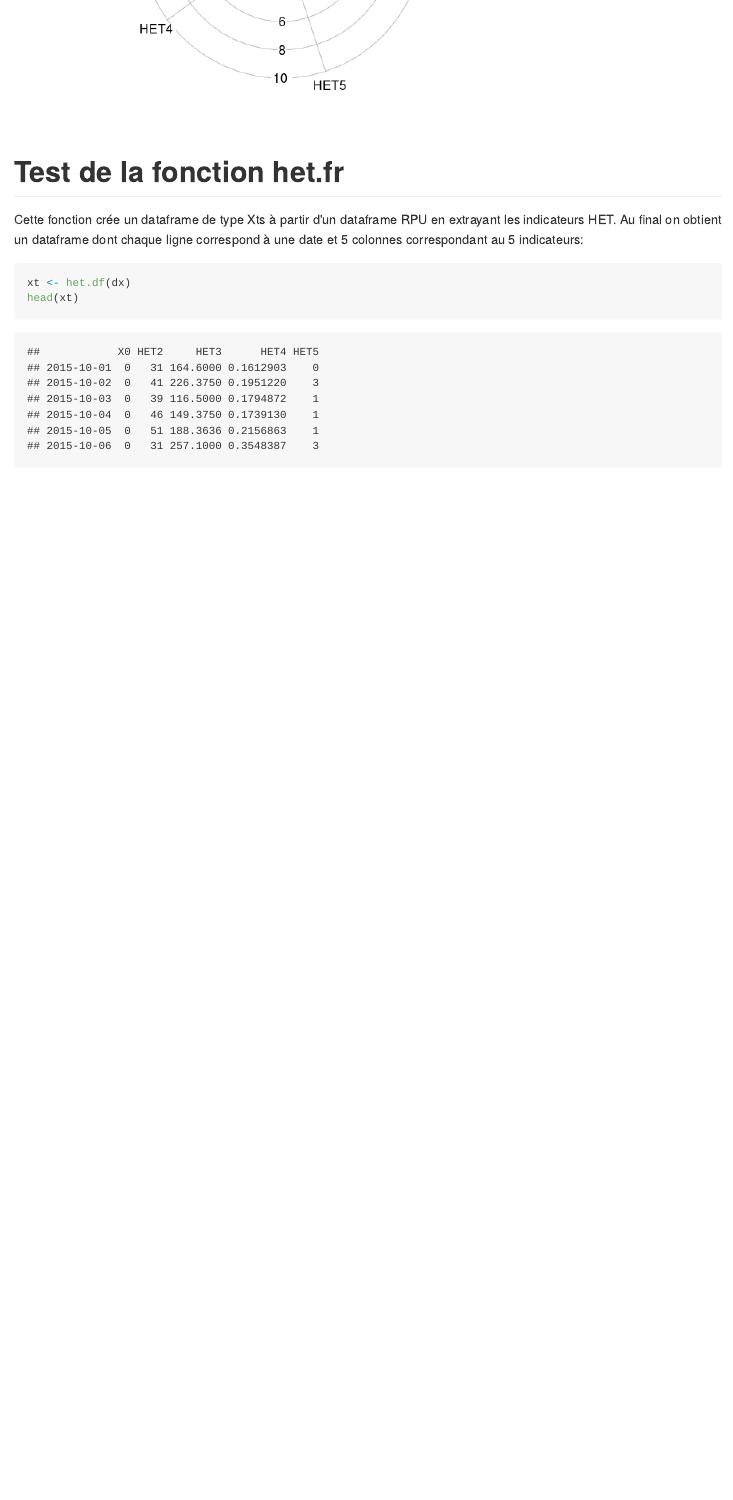
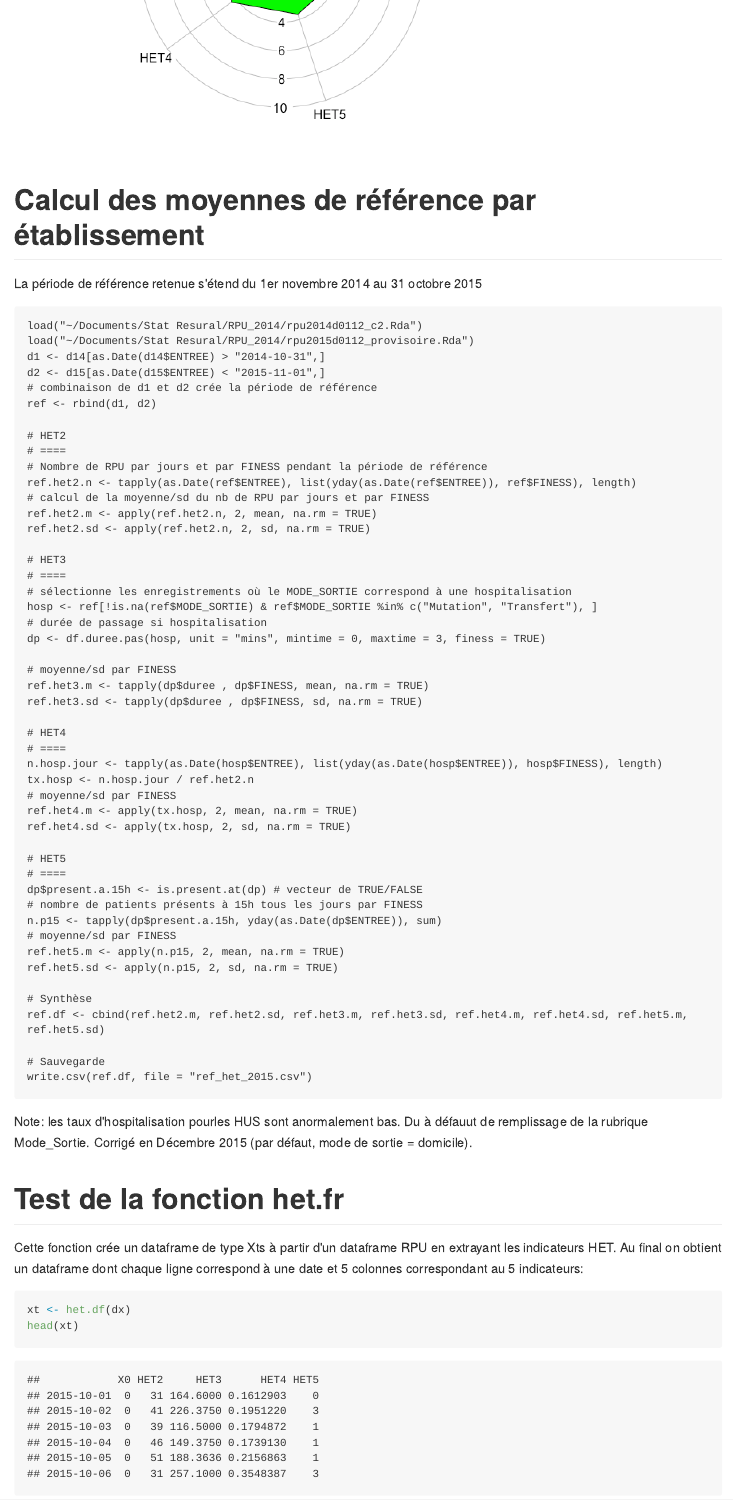
Before and after one commit to jcrb/HET, an R Markdown document (Indicateurs/indicateurs.Rmd): the page in a window 1100 px wide, from 7630 px down before the commit and from 7100 px down after it. The pictures show the output file Indicateurs/indicateurs.md that the author committed with the source, drawn offline in the style of GitHub; long lines of code are wrapped.

Commit message:
createur de diagrammes quotidiens

````diff
--- a/Indicateurs/indicateurs.Rmd
+++ b/Indicateurs/indicateurs.Rmd
@@ -211,3 +211,61 @@ for(i in 1:30){
 }
 
 ```
+
+Calcul des moyennes de référence par établissement
+===================================================
+
+La période de référence retenue s'étend du 1er novembre 2014 au 31 octobre 2015
+```{}
+load("~/Documents/Stat Resural/RPU_2014/rpu2014d0112_c2.Rda")
+load("~/Documents/Stat Resural/RPU_2014/rpu2015d0112_provisoire.Rda")
+d1 <- d14[as.Date(d14$ENTREE) > "2014-10-31",]
+d2 <- d15[as.Date(d15$ENTREE) < "2015-11-01",]
+# combinaison de d1 et d2 crée la période de référence
+ref <- rbind(d1, d2)
+
+# HET2
+# ====
+# Nombre de RPU par jours et par FINESS pendant la période de référence
+ref.het2.n <- tapply(as.Date(ref$ENTREE), list(yday(as.Date(ref$ENTREE)), ref$FINESS), length)
+# calcul de la moyenne/sd du nb de RPU par jours et par FINESS
+ref.het2.m <- apply(ref.het2.n, 2, mean, na.rm = TRUE)
+ref.het2.sd <- apply(ref.het2.n, 2, sd, na.rm = TRUE)
+
+# HET3
+# ====
+# sélectionne les enregistrements où le MODE_SORTIE correspond à une hospitalisation
+hosp <- ref[!is.na(ref$MODE_SORTIE) & ref$MODE_SORTIE %in% c("Mutation", "Transfert"), ]
+# durée de passage si hospitalisation
+dp <- df.duree.pas(hosp, unit = "mins", mintime = 0, maxtime = 3, finess = TRUE)
+
+# moyenne/sd par FINESS
+ref.het3.m <- tapply(dp$duree , dp$FINESS, mean, na.rm = TRUE)
+ref.het3.sd <- tapply(dp$duree , dp$FINESS, sd, na.rm = TRUE)
+
+# HET4
+# ====
+n.hosp.jour <- tapply(as.Date(hosp$ENTREE), list(yday(as.Date(hosp$ENTREE)), hosp$FINESS), length)
+tx.hosp <- n.hosp.jour / ref.het2.n
+# moyenne/sd par FINESS
+ref.het4.m <- apply(tx.hosp, 2, mean, na.rm = TRUE)
+ref.het4.sd <- apply(tx.hosp, 2, sd, na.rm = TRUE)
+
+# HET5
+# ====
+dp$present.a.15h <- is.present.at(dp) # vecteur de TRUE/FALSE
+# nombre de patients présents à 15h tous les jours par FINESS <- CORRECTION ?
+n.p15 <- tapply(dp$present.a.15h, yday(as.Date(dp$ENTREE)), sum)
+n.p15 <- tapply(dp$present.a.15h, list(yday(as.Date(dp$ENTREE)), dp$FINESS), sum)
+# moyenne/sd par FINESS
+ref.het5.m <- apply(n.p15, 2, mean, na.rm = TRUE)
+ref.het5.sd <- apply(n.p15, 2, sd, na.rm = TRUE)
+
+# Synthèse
+ref.df <- cbind(ref.het2.m, ref.het2.sd, ref.het3.m, ref.het3.sd, ref.het4.m, ref.het4.sd, ref.het5.m, ref.het5.sd)
+
+# Sauvegarde
+write.csv(ref.df, file = "ref_het_2015.csv")
+
+```
+Note: les taux d'hospitalisation pourles HUS sont anormalement bas. Du à défauut de remplissage de la rubrique Mode_Sortie. Corrigé en Décembre 2015 (par défaut, mode de sortie = domicile).
@@ -213,0 +278 @@ for(i in 1:30){
+```{r}
@@ -213,0 +289,4 @@ for(i in 1:30){
+# sélectionne les enregistrements où le MODE_SORTIE correspond à une hospitalisation
+hosp <- d[!is.na(d$MODE_SORTIE) & d$MODE_SORTIE %in% c("Mutation", "Transfert"), ]
+# durée de passage moyenne si hospitalisation par Finess
+dp <- df.duree.pas(hosp, unit = "mins", mintime = 0, maxtime = 3, finess = TRUE)
@@ -213,0 +306 @@ for(i in 1:30){
+dp$present.a.15h <- is.present.at(dp) # vecteur de TRUE/FALSE
@@ -213,0 +311,4 @@ for(i in 1:30){
+# Synthèse
+het1 <- 5
+a <- cbind(het1, het2, het3, het4, het5)
+a
--- a/het.R
+++ b/het.R
@@ -11,7 +11,7 @@
 #' @param circle nombre de cercles
 #' @examples
 #'
-radar.het <- function(vx, seuil = 5, circle  = 9){
+radar.het <- function(vx, seuil = 5, circle  = 9, date = ""){
     b <- vx
     m <- max(b)
     col = "green"
@@ -23,7 +23,10 @@ radar.het <- function(vx, seuil = 5, circle  = 9){
         col = "red"
 
     het.names<-c("HET1","HET2", "HET3", "HET4", "HET5")
-    jour <- index(b)[1]
+    if(class(vx) == "xts")
+        jour <- index(b)[1]
+    else
+        jour <- date
 
     radial.plot(vx,
                 labels=het.names,
````
Also changed, not shown: Indicateurs/duree_passage.R (+10 -0 lines), Indicateurs/indicateurs.html, Indicateurs/indicateurs.md, Indicateurs/indicateurs_files/figure-html/unnamed-chunk-12-1.png, Indicateurs/indicateurs_files/figure-html/unnamed-chunk-13-1.png, Indicateurs/indicateurs_files/figure-html/unnamed-chunk-2-1.png, Indicateurs/indicateurs_files/figure-html/unnamed-chunk-2-2.png, Indicateurs/indicateurs_files/figure-html/unnamed-chunk-3-1.png, Indicateurs/indicateurs_files/figure-html/unnamed-chunk-4-1.png, Indicateurs/indicateurs_files/figure-html/unnamed-chunk-5-1.png, Indicateurs/indicateurs_files/figure-html/unnamed-chunk-6-1.png, Indicateurs/indicateurs_files/figure-html/unnamed-chunk-8-1.png, Indicateurs/indicateurs_files/figure-html/unnamed-chunk-8-2.png, Indicateurs/indicateurs_files/figure-html/unnamed-chunk-9-1.png, 30 more files.
